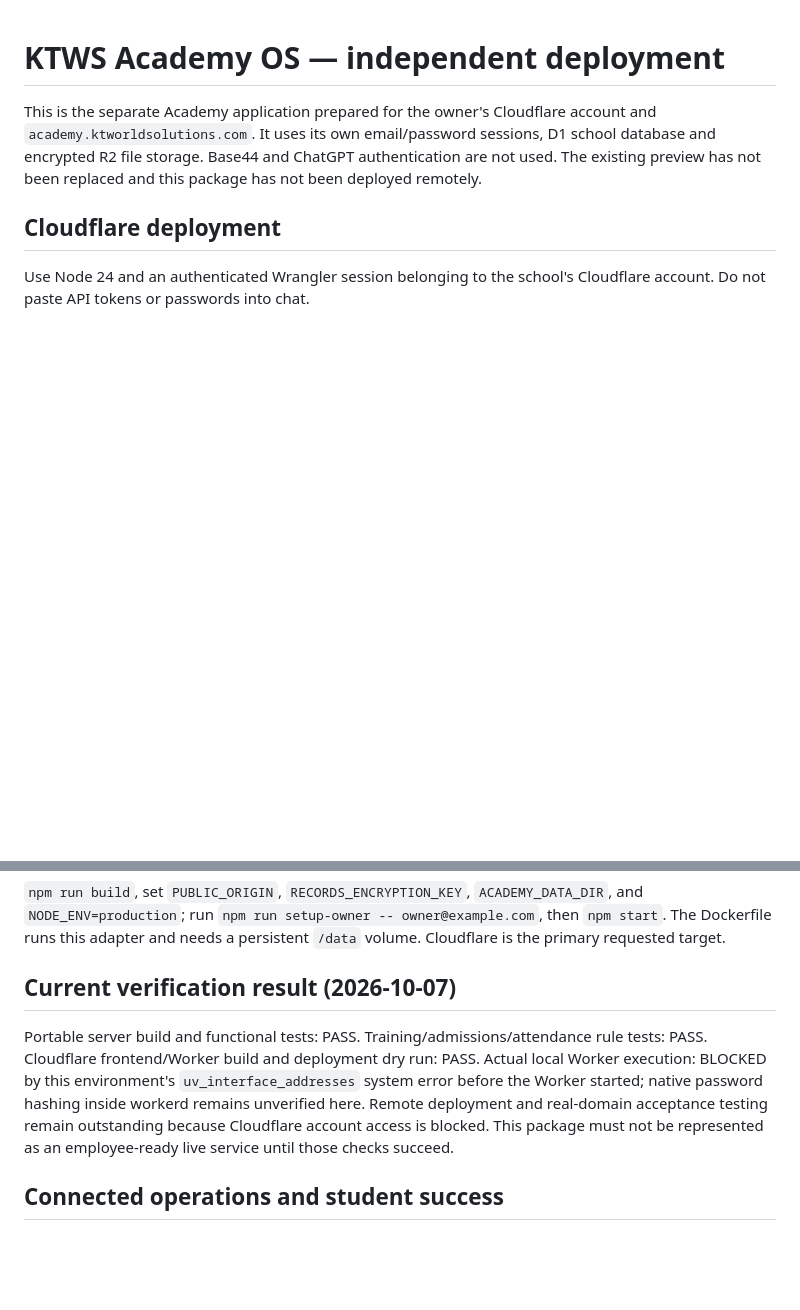
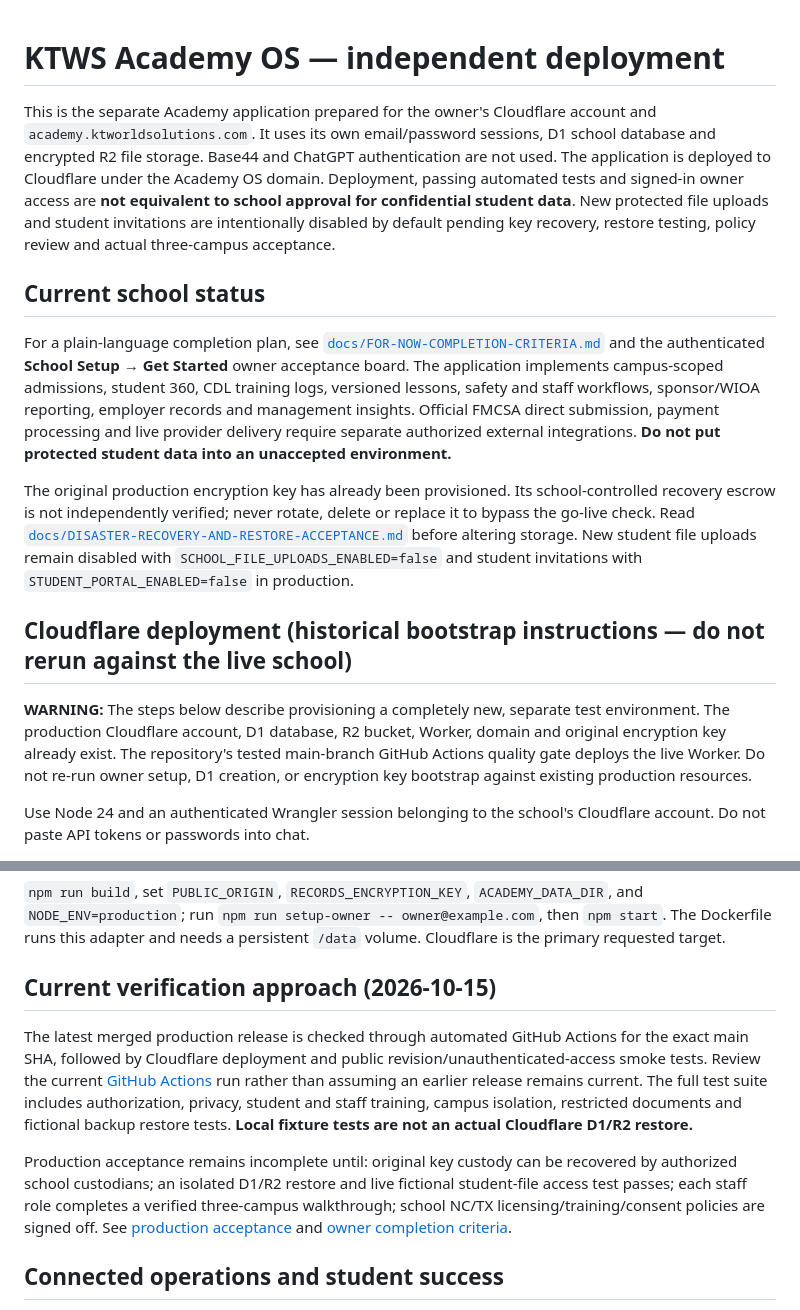
Before and after one commit to KTWorldSolutions1/KTWS-academy-os, a Markdown page: README.md, 2 parts joined by grey strips. GitHub-like rendering; blank space fills up the shorter version.

Commit message:
Clarify deployed Academy OS status and protect production encryption-key operations

```diff
--- a/README.md
+++ b/README.md
@@ -1,8 +1,16 @@
 # KTWS Academy OS — independent deployment
 
-This is the separate Academy application prepared for the owner's Cloudflare account and `academy.ktworldsolutions.com`. It uses its own email/password sessions, D1 school database and encrypted R2 file storage. Base44 and ChatGPT authentication are not used. The existing preview has not been replaced and this package has not been deployed remotely.
+This is the separate Academy application prepared for the owner's Cloudflare account and `academy.ktworldsolutions.com`. It uses its own email/password sessions, D1 school database and encrypted R2 file storage. Base44 and ChatGPT authentication are not used. The application is deployed to Cloudflare under the Academy OS domain. Deployment, passing automated tests and signed-in owner access are **not equivalent to school approval for confidential student data**. New protected file uploads and student invitations are intentionally disabled by default pending key recovery, restore testing, policy review and actual three-campus acceptance.
 
-## Cloudflare deployment
+## Current school status
+
+For a plain-language completion plan, see [`docs/FOR-NOW-COMPLETION-CRITERIA.md`](docs/FOR-NOW-COMPLETION-CRITERIA.md) and the authenticated **School Setup → Get Started** owner acceptance board. The application implements campus-scoped admissions, student 360, CDL training logs, versioned lessons, safety and staff workflows, sponsor/WIOA reporting, employer records and management insights. Official FMCSA direct submission, payment processing and live provider delivery require separate authorized external integrations. **Do not put protected student data into an unaccepted environment.**
+
+The original production encryption key has already been provisioned. Its school-controlled recovery escrow is not independently verified; never rotate, delete or replace it to bypass the go-live check. Read [`docs/DISASTER-RECOVERY-AND-RESTORE-ACCEPTANCE.md`](docs/DISASTER-RECOVERY-AND-RESTORE-ACCEPTANCE.md) before altering storage. New student file uploads remain disabled with `SCHOOL_FILE_UPLOADS_ENABLED=false` and student invitations with `STUDENT_PORTAL_ENABLED=false` in production.
+
+## Cloudflare deployment (historical bootstrap instructions — do not rerun against the live school)
+
+**WARNING:** The steps below describe provisioning a completely new, separate test environment. The production Cloudflare account, D1 database, R2 bucket, Worker, domain and original encryption key already exist. The repository's tested main-branch GitHub Actions quality gate deploys the live Worker. Do not re-run owner setup, D1 creation, or encryption key bootstrap against existing production resources.
 
 Use Node 24 and an authenticated Wrangler session belonging to the school's Cloudflare account. Do not paste API tokens or passwords into chat.
 
@@ -30,9 +38,11 @@ SMS requires Twilio secrets `TWILIO_ACCOUNT_SID`, `TWILIO_AUTH_TOKEN`, `TWILIO_F
 
 `npm run build`, set `PUBLIC_ORIGIN`, `RECORDS_ENCRYPTION_KEY`, `ACADEMY_DATA_DIR`, and `NODE_ENV=production`; run `npm run setup-owner -- owner@example.com`, then `npm start`. The Dockerfile runs this adapter and needs a persistent `/data` volume. Cloudflare is the primary requested target.
 
-## Current verification result (2026-10-07)
+## Current verification approach (2026-10-15)
 
-Portable server build and functional tests: PASS. Training/admissions/attendance rule tests: PASS. Cloudflare frontend/Worker build and deployment dry run: PASS. Actual local Worker execution: BLOCKED by this environment's `uv_interface_addresses` system error before the Worker started; native password hashing inside workerd remains unverified here. Remote deployment and real-domain acceptance testing remain outstanding because Cloudflare account access is blocked. This package must not be represented as an employee-ready live service until those checks succeed.
+The latest merged production release is checked through automated GitHub Actions for the exact main SHA, followed by Cloudflare deployment and public revision/unauthenticated-access smoke tests. Review the current [GitHub Actions](https://github.com/KTWorldSolutions1/KTWS-academy-os/actions) run rather than assuming an earlier release remains current. The full test suite includes authorization, privacy, student and staff training, campus isolation, restricted documents and fictional backup restore tests. **Local fixture tests are not an actual Cloudflare D1/R2 restore.**
+
+Production acceptance remains incomplete until: original key custody can be recovered by authorized school custodians; an isolated D1/R2 restore and live fictional student-file access test passes; each staff role completes a verified three-campus walkthrough; school NC/TX licensing/training/consent policies are signed off. See [production acceptance](docs/PRODUCTION-ACCEPTANCE.md) and [owner completion criteria](docs/FOR-NOW-COMPLETION-CRITERIA.md).
 
 ## Connected operations and student success
 
```
